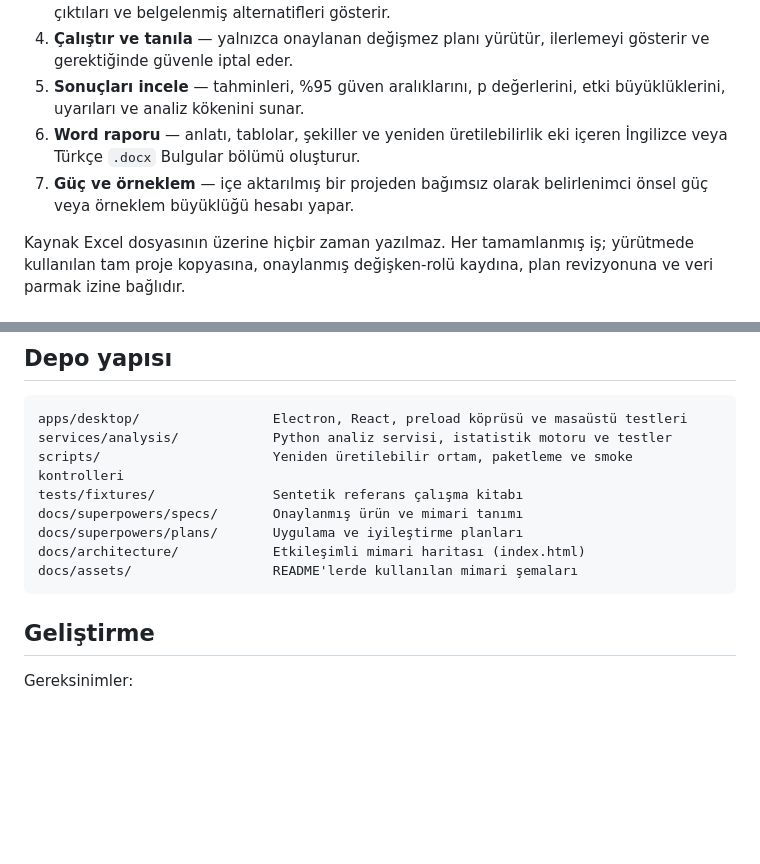
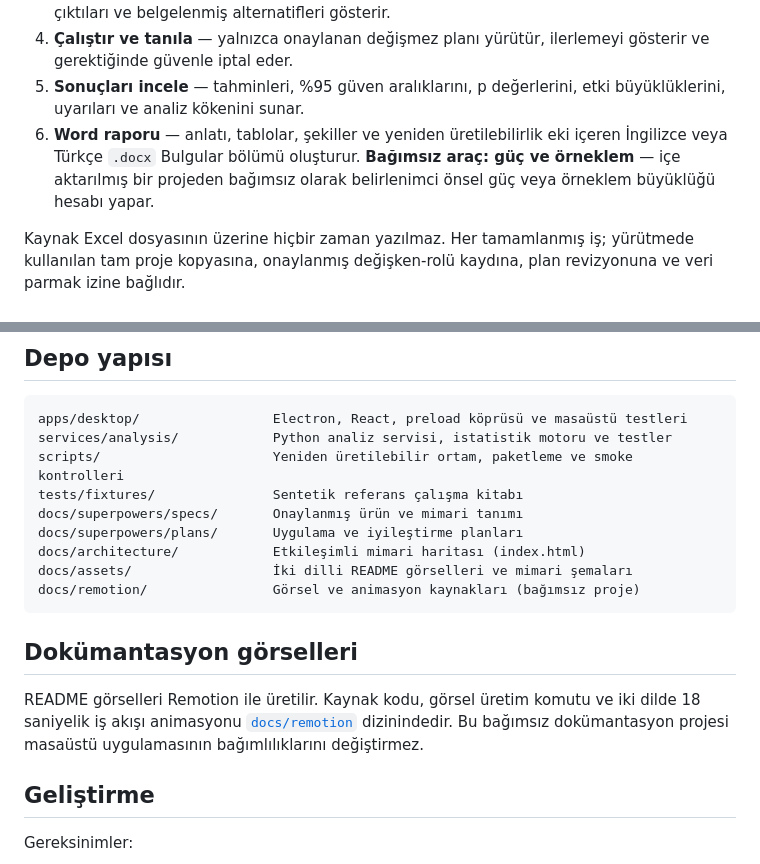
Before and after one commit to grogureis/biostat-studio, a Markdown page: README.tr.md, 2 parts joined by grey strips. GitHub-like rendering; blank space fills up the shorter version.

````diff
--- a/README.tr.md
+++ b/README.tr.md
@@ -18,7 +34,7 @@ BioStat Studio araştırmacıyı yedi açık aşamadan geçirir:
 4. **Çalıştır ve tanıla** — yalnızca onaylanan değişmez planı yürütür, ilerlemeyi gösterir ve gerektiğinde güvenle iptal eder.
 5. **Sonuçları incele** — tahminleri, %95 güven aralıklarını, p değerlerini, etki büyüklüklerini, uyarıları ve analiz kökenini sunar.
 6. **Word raporu** — anlatı, tablolar, şekiller ve yeniden üretilebilirlik eki içeren İngilizce veya Türkçe `.docx` Bulgular bölümü oluşturur.
-7. **Güç ve örneklem** — içe aktarılmış bir projeden bağımsız olarak belirlenimci önsel güç veya örneklem büyüklüğü hesabı yapar.
+**Bağımsız araç: güç ve örneklem** — içe aktarılmış bir projeden bağımsız olarak belirlenimci önsel güç veya örneklem büyüklüğü hesabı yapar.
 
 Kaynak Excel dosyasının üzerine hiçbir zaman yazılmaz. Her tamamlanmış iş; yürütmede kullanılan tam proje kopyasına, onaylanmış değişken-rolü kaydına, plan revizyonuna ve veri parmak izine bağlıdır.
 
@@ -114,8 +136,13 @@ tests/fixtures/               Sentetik referans çalışma kitabı
 docs/superpowers/specs/       Onaylanmış ürün ve mimari tanımı
 docs/superpowers/plans/       Uygulama ve iyileştirme planları
 docs/architecture/            Etkileşimli mimari haritası (index.html)
-docs/assets/                  README'lerde kullanılan mimari şemaları
+docs/assets/                  İki dilli README görselleri ve mimari şemaları
+docs/remotion/                Görsel ve animasyon kaynakları (bağımsız proje)
 ```
+
+## Dokümantasyon görselleri
+
+README görselleri Remotion ile üretilir. Kaynak kodu, görsel üretim komutu ve iki dilde 18 saniyelik iş akışı animasyonu [`docs/remotion`](docs/remotion/README.md) dizinindedir. Bu bağımsız dokümantasyon projesi masaüstü uygulamasının bağımlılıklarını değiştirmez.
 
 ## Geliştirme
 
````
Also changed, not shown: other parts of README.tr.md (+23 -1 lines), README.md (+30 -3 lines), docs/remotion/README.md (added, +51 -0 lines), docs/assets/overview.png (added), docs/assets/overview.tr.png (added), docs/assets/report.png (added), docs/assets/report.tr.png (added), docs/assets/workflow.png (added), docs/assets/workflow.tr.png (added), 6 other files.
